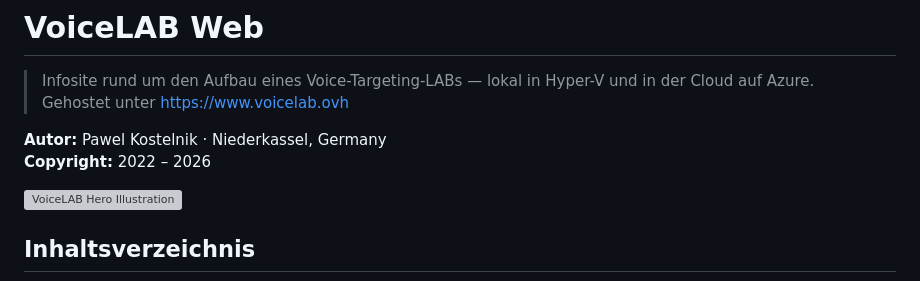
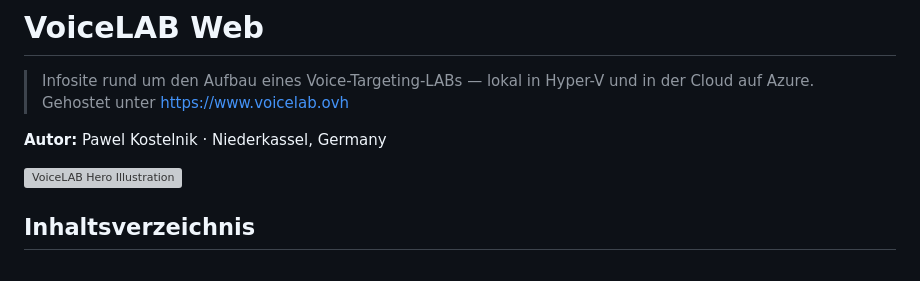
Before and after one commit to pkostelnik/voicelab-web, a Markdown page: README.md, the part around the change. Rendered like a GitHub page; grey boxes are pictures that could not be loaded.

Commit message:
Update author information in README.md
Removed copyright years from README.md.

```diff
--- a/README.md
+++ b/README.md
@@ -4,7 +4,6 @@
 > Gehostet unter [https://www.voicelab.ovh](https://www.voicelab.ovh/)
 
 **Autor:** Pawel Kostelnik · Niederkassel, Germany
-**Copyright:** 2022 – 2026
 
 ![VoiceLAB Hero Illustration](solid/src/images/hero-top-illustration.svg)
 
```
